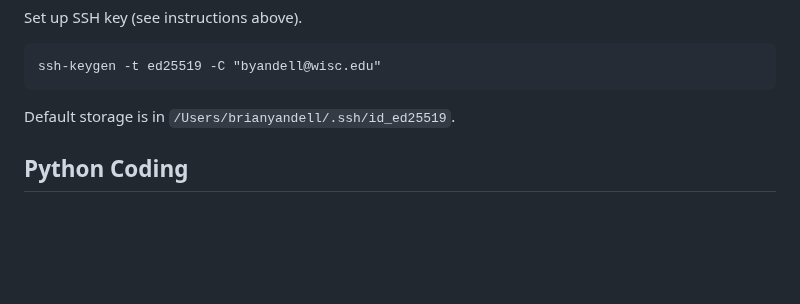
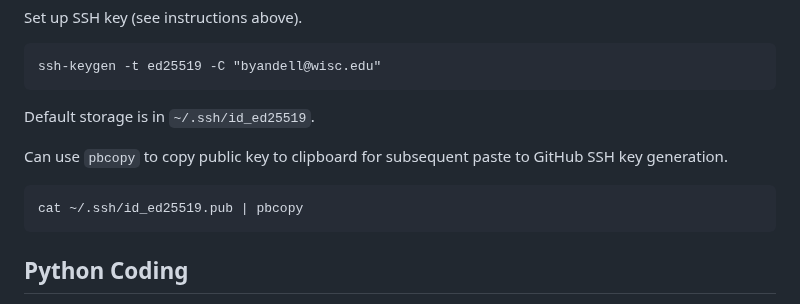
Before and after one commit to byandell-envsys/EarthDataAnalytics, a Markdown page: references.md, the part around the change. Rendered like a GitHub page; blank space fills up the shorter version.

Commit message:
Update references.md pbcopy

````diff
--- a/references.md
+++ b/references.md
@@ -88,7 +88,14 @@ ssh-keygen -t ed25519 -C "byandell@wisc.edu"
 ```
 
 Default storage is in
-`/Users/brianyandell/.ssh/id_ed25519`.
+`~/.ssh/id_ed25519`.
+
+Can use `pbcopy` to copy public key to clipboard for
+subsequent paste to GitHub SSH key generation.
+
+```
+cat ~/.ssh/id_ed25519.pub | pbcopy
+```
 
 ## Python Coding
 
````
